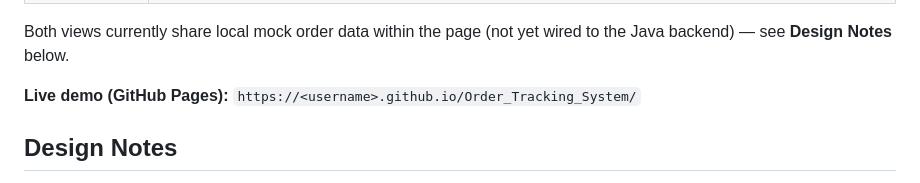
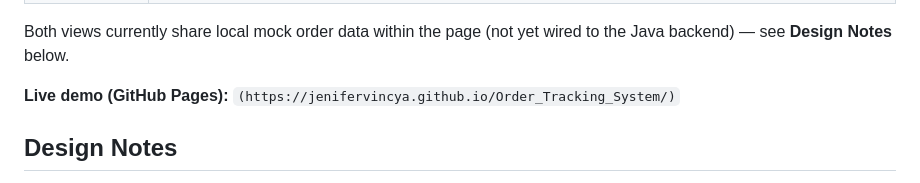
Before and after one commit to jenifervincya/YumCart, a Markdown page: README.md, the part around the change. Drawn GitHub-style.

```diff
--- a/README.md
+++ b/README.md
@@ -71,7 +71,7 @@ Both views currently share local mock order data within the page (not yet
 wired to the Java backend) — see **Design Notes** below.
 
 **Live demo (GitHub Pages):**
-`https://<username>.github.io/Order_Tracking_System/`
+`(https://jenifervincya.github.io/Order_Tracking_System/)`
 
 ## Design Notes
 - Rejected transitions don't stop the queue — the system logs and continues
```
